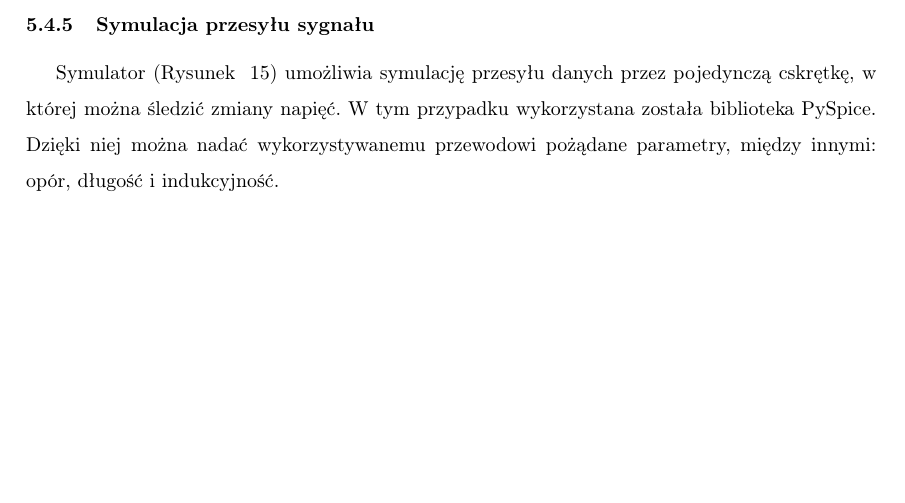
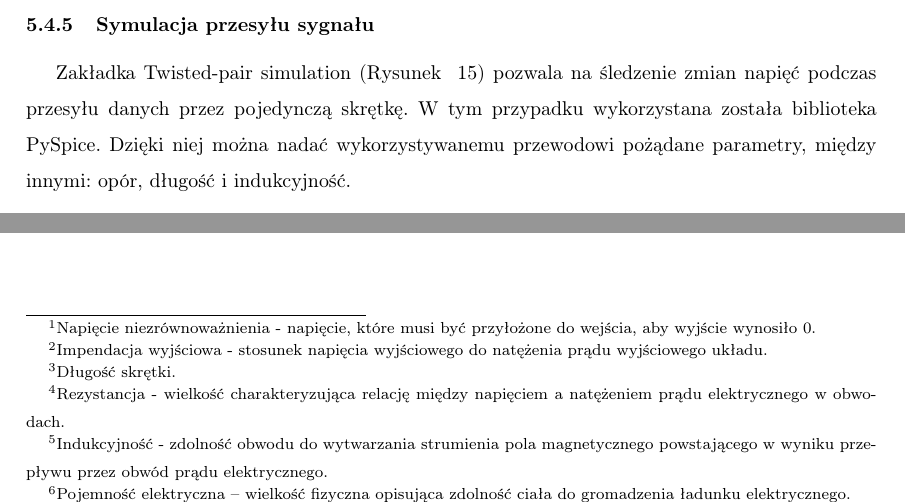
Before and after one commit to iwanicki92/Ethernet-physical-layer-simulator, a LaTeX thesis (docs/Praca.tex, which reads docs/Symulator.tex): part of page 31 of 59 before the commit and two parts of pages 31 and 32 of 59 after it, the two joined at a grey line, cut so that both start at the same text, the shorter picture padded with empty space. The pictures show the PDF file docs/out/Praca.pdf that the author committed with the source.

Commit message:
docs: footnotes added to simulation table

```diff
--- a/docs/Symulator.tex
+++ b/docs/Symulator.tex
@@ -101,7 +101,7 @@ Zakładka PAM (Rysunek ~\ref{fig:pam_sim_png}) przedstawia różnice modulacji:
 \end{figure}
 
 \subsubsection{Symulacja przesyłu sygnału}
-Symulator (Rysunek ~\ref{fig:sim_png}) umożliwia symulację przesyłu danych przez pojedynczą cskrętkę, w której można śledzić zmiany napięć. W tym przypadku wykorzystana została biblioteka PySpice. Dzięki niej można nadać wykorzystywanemu przewodowi pożądane parametry, między innymi: opór, długość i indukcyjność.
+Zakładka Twisted-pair simulation (Rysunek ~\ref{fig:sim_png}) pozwala na śledzenie zmian napięć podczas przesyłu danych przez pojedynczą skrętkę. W tym przypadku wykorzystana została biblioteka PySpice. Dzięki niej można nadać wykorzystywanemu przewodowi pożądane parametry, między innymi: opór, długość i indukcyjność.
 
 \begin{figure}[H]
     \centering
@@ -119,3 +119,9 @@ Użytkownik ma możliwość podawania tych parametrów w przewijalnym oknie, gdz
         \hline
         \textbf{Parametr} & \textbf{Od} & \textbf{Do} & \textbf{Domyślnie} \\
         \hline
+        Voltage offset\tablefootnote{Napięcie niezrównoważnienia - napięcie, które musi być przyłożone do wejścia, aby wyjście wynosiło 0.} [V] & <0 & 10> & 0 \\
+        Output impedance\tablefootnote{Impendacja wyjściowa - stosunek napięcia wyjściowego do natężenia prądu wyjściowego układu.} [$\Omega$] & (0 & 200> & 100 \\
+        Length\tablefootnote{Długość skrętki.} [m] & <1 & 100> & 2 \\
+        Resistence\tablefootnote{Rezystancja - wielkość charakteryzująca relację między napięciem a natężeniem prądu elektrycznego w obwodach.} [$\Omega$] & (0 & 100> & 0.19 \\
+        Inductance\tablefootnote{Indukcyjność - zdolność obwodu do wytwarzania strumienia pola magnetycznego powstającego w wyniku przepływu przez obwód prądu elektrycznego.} [nH] & (0 & 1000> & 525 \\
+        Capacitance\tablefootnote{Pojemność elektryczna – wielkość fizyczna opisująca zdolność ciała do gromadzenia ładunku elektrycznego.} [pF] & (0 & 100> & 52 \\
```
Also changed, not shown: docs/Praca.tex (+1 -0 lines), docs/out/Praca.pdf, docs/Symulator.tex (6 more changed lines).
